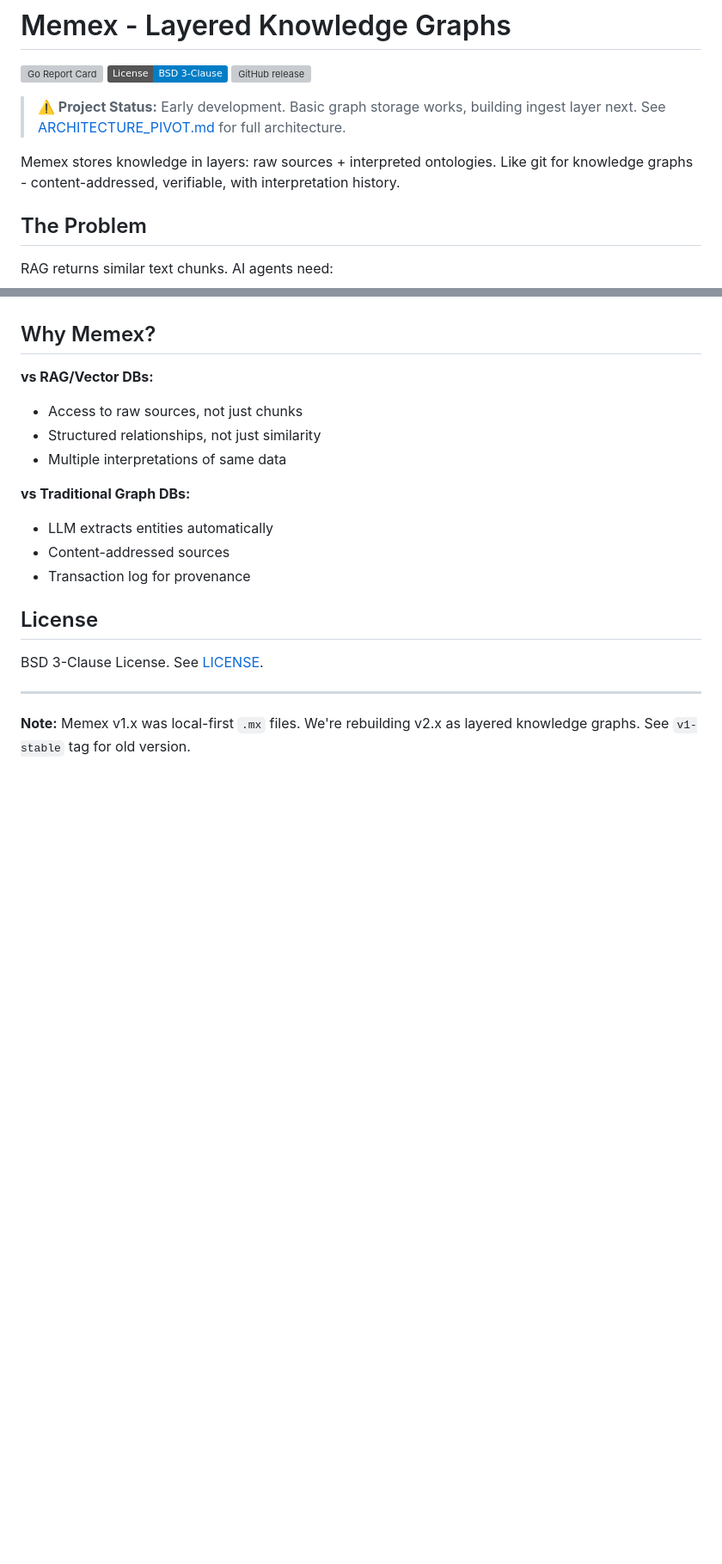
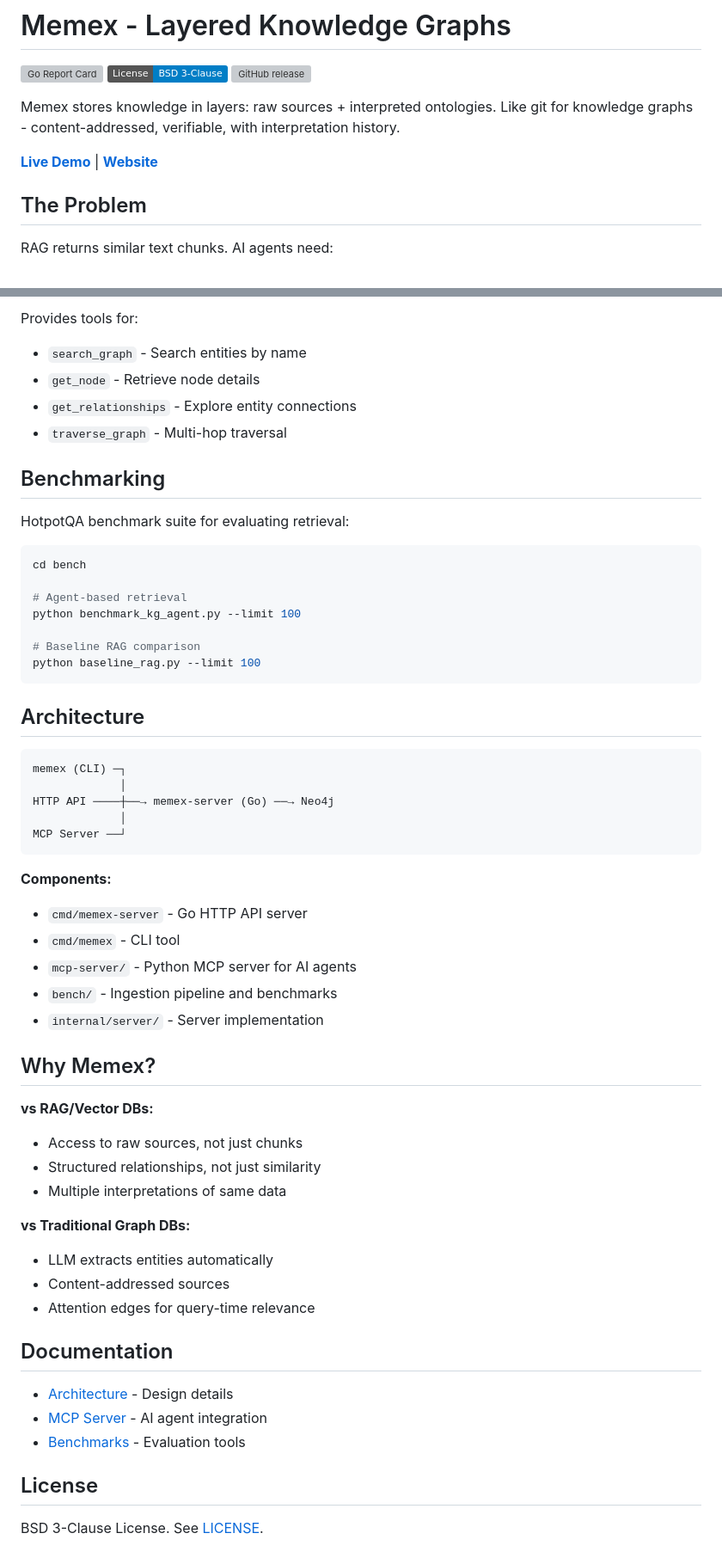
Before and after one commit to systemshift/memex-server, a Markdown page: README.md, 2 parts joined by grey strips. Shown at 86% size. Drawn GitHub-style; badges without logos; blank space fills up the shorter version; grey boxes are pictures that could not be loaded.

````diff
--- a/README.md
+++ b/README.md
@@ -4,9 +4,9 @@
 [![License](https://img.shields.io/badge/License-BSD%203--Clause-blue.svg)](LICENSE)
 [![GitHub release](https://img.shields.io/github/v/release/systemshift/memex)](https://github.com/systemshift/memex/releases)
 
-> **⚠️ Project Status:** Early development. Basic graph storage works, building ingest layer next. See [ARCHITECTURE_PIVOT.md](ARCHITECTURE_PIVOT.md) for full architecture.
+Memex stores knowledge in layers: raw sources + interpreted ontologies. Like git for knowledge graphs - content-addressed, verifiable, with interpretation history.
 
-Memex stores knowledge in layers: raw sources + interpreted ontologies. Like git for knowledge graphs - content-addressed, verifiable, with interpretation history.
+**[Live Demo](https://memex.systems/demo.html)** | **[Website](https://memex.systems)**
 
 ## The Problem
 
@@ -120,3 +146,39 @@ See [ARCHITECTURE_PIVOT.md](ARCHITECTURE_PIVOT.md) for roadmap.
+Provides tools for:
+- `search_graph` - Search entities by name
+- `get_node` - Retrieve node details
+- `get_relationships` - Explore entity connections
+- `traverse_graph` - Multi-hop traversal
+
+## Benchmarking
+
+HotpotQA benchmark suite for evaluating retrieval:
+
+```bash
+cd bench
+
+# Agent-based retrieval
+python benchmark_kg_agent.py --limit 100
+
+# Baseline RAG comparison
+python baseline_rag.py --limit 100
+```
+
+## Architecture
+
+```
+memex (CLI) ─┐
+             │
+HTTP API ────┼──→ memex-server (Go) ──→ Neo4j
+             │
+MCP Server ──┘
+```
+
+**Components:**
+- `cmd/memex-server` - Go HTTP API server
+- `cmd/memex` - CLI tool
+- `mcp-server/` - Python MCP server for AI agents
+- `bench/` - Ingestion pipeline and benchmarks
+- `internal/server/` - Server implementation
 
 ## Why Memex?
 
@@ -128,12 +190,14 @@ See [ARCHITECTURE_PIVOT.md](ARCHITECTURE_PIVOT.md) for roadmap.
 **vs Traditional Graph DBs:**
 - LLM extracts entities automatically
 - Content-addressed sources
-- Transaction log for provenance
+- Attention edges for query-time relevance
+
+## Documentation
+
+- [Architecture](ARCHITECTURE_PIVOT.md) - Design details
+- [MCP Server](mcp-server/README.md) - AI agent integration
+- [Benchmarks](bench/README.md) - Evaluation tools
 
 ## License
 
 BSD 3-Clause License. See [LICENSE](LICENSE).
-
----
-
-**Note:** Memex v1.x was local-first `.mx` files. We're rebuilding v2.x as layered knowledge graphs. See `v1-stable` tag for old version.
````
Also changed, not shown: other parts of README.md (+97 -71 lines).
